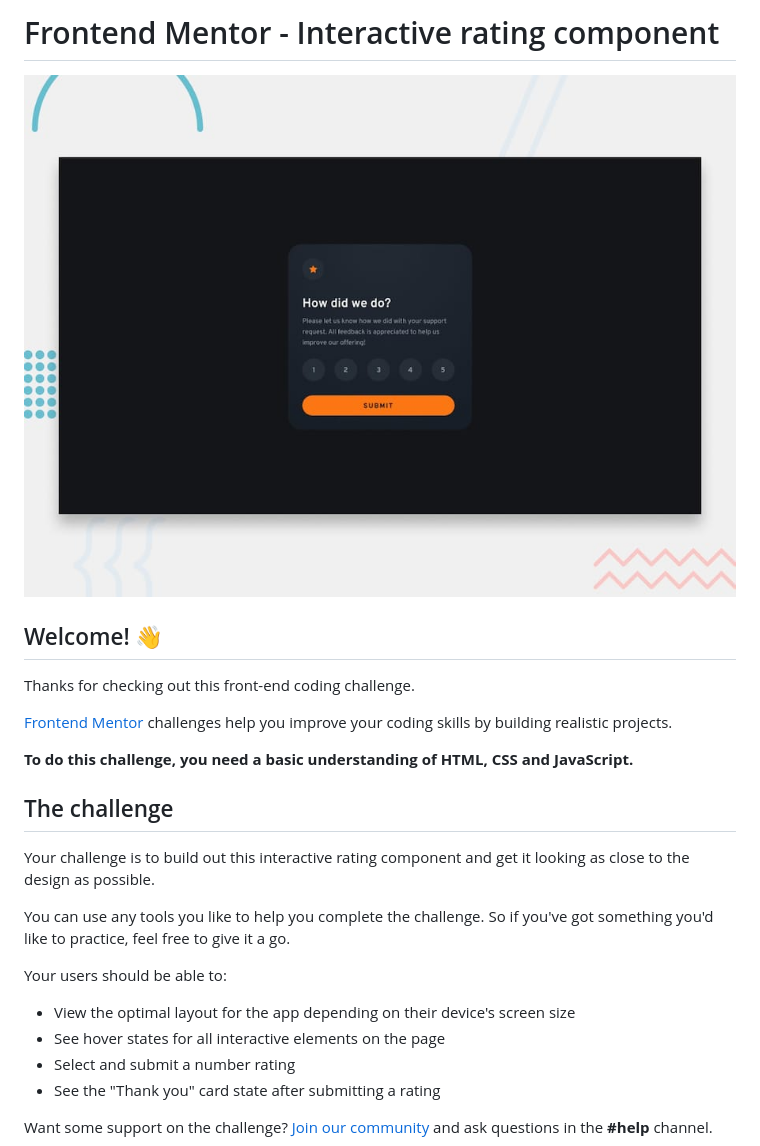
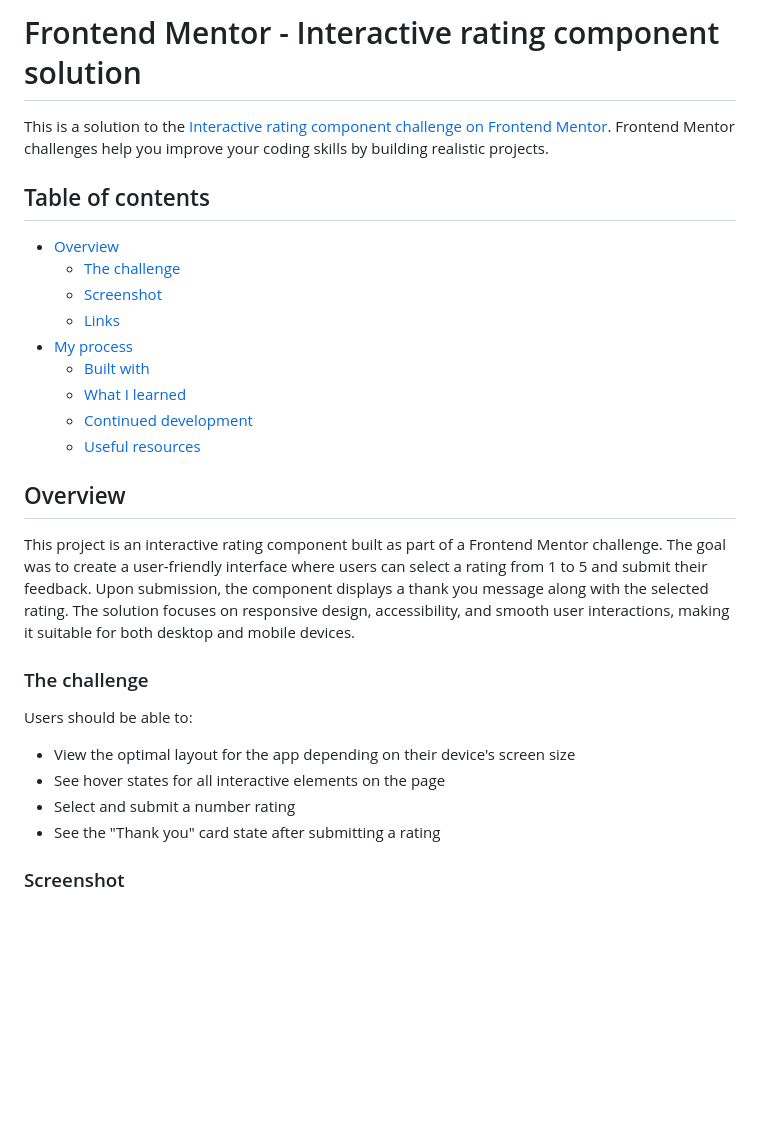
Before and after one commit to remainhumble/Interactive-rating-component, a Markdown page: README.md, the part around one of its changes. Drawn GitHub-style; blank space fills up the shorter version.

Commit message:
readme review

```diff
--- a/README.md
+++ b/README.md
@@ -1,27 +1,31 @@
-# Frontend Mentor - Interactive rating component
+# Frontend Mentor - Interactive rating component solution
 
-![Design preview for the Interactive rating component coding challenge](./preview.jpg)
+This is a solution to the [Interactive rating component challenge on Frontend Mentor](https://www.frontendmentor.io/challenges/interactive-rating-component-koxpeBUmI). Frontend Mentor challenges help you improve your coding skills by building realistic projects.
 
-## Welcome! 👋
+## Table of contents
 
-Thanks for checking out this front-end coding challenge.
+- [Overview](#overview)
+  - [The challenge](#the-challenge)
+  - [Screenshot](#screenshot)
+  - [Links](#links)
+- [My process](#my-process)
+  - [Built with](#built-with)
+  - [What I learned](#what-i-learned)
+  - [Continued development](#continued-development)
+  - [Useful resources](#useful-resources)
 
-[Frontend Mentor](https://www.frontendmentor.io) challenges help you improve your coding skills by building realistic projects.
+## Overview
 
-**To do this challenge, you need a basic understanding of HTML, CSS and JavaScript.**
+This project is an interactive rating component built as part of a Frontend Mentor challenge. The goal was to create a user-friendly interface where users can select a rating from 1 to 5 and submit their feedback. Upon submission, the component displays a thank you message along with the selected rating. The solution focuses on responsive design, accessibility, and smooth user interactions, making it suitable for both desktop and mobile devices.
 
-## The challenge
+### The challenge
 
-Your challenge is to build out this interactive rating component and get it looking as close to the design as possible.
-
-You can use any tools you like to help you complete the challenge. So if you've got something you'd like to practice, feel free to give it a go.
-
-Your users should be able to:
+Users should be able to:
 
 - View the optimal layout for the app depending on their device's screen size
 - See hover states for all interactive elements on the page
 - Select and submit a number rating
 - See the "Thank you" card state after submitting a rating
 
-Want some support on the challenge? [Join our community](https://www.frontendmentor.io/community) and ask questions in the **#help** channel.
+### Screenshot
 
```
Also changed, not shown: other parts of README.md (+31 -48 lines), README-template.md (deleted, +0 -109 lines).
